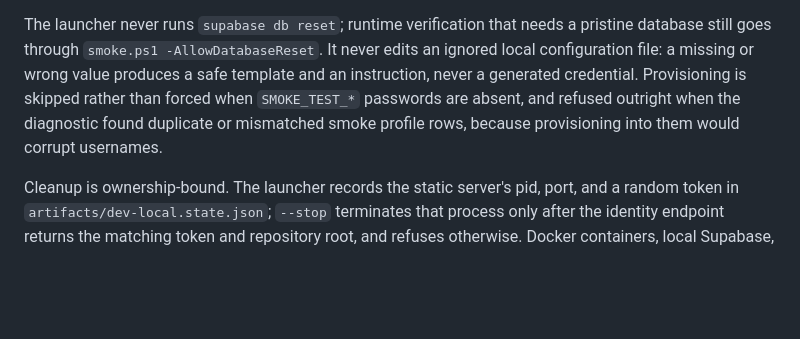
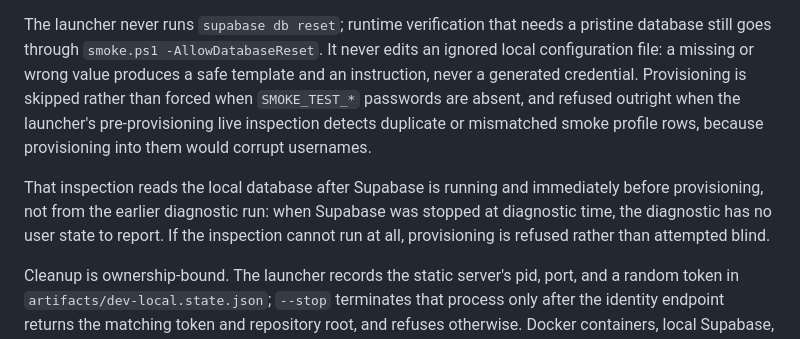
Before and after one commit to Locker-r/dashboard, a Markdown page: docs/developer-toolchain.md, the part around the change. GitHub-like rendering; blank space fills up the shorter version.

Commit message:
docs: describe the actual pre-provisioning inspection
The provisioning gate no longer reads the diagnostic snapshot, so the sentence
attributing the refusal to the diagnostic was stale. State the mechanism the
launcher actually uses: a live inspection of the local database performed after
Supabase is running and immediately before provisioning, which fails closed when
it cannot run.

Documentation only; no code, test, or workflow change.

Co-Authored-By: Claude Opus 5 <noreply@anthropic.com>

```diff
--- a/docs/developer-toolchain.md
+++ b/docs/developer-toolchain.md
@@ -99,8 +99,15 @@ pristine database still goes through `smoke.ps1 -AllowDatabaseReset`. It never
 edits an ignored local configuration file: a missing or wrong value produces a
 safe template and an instruction, never a generated credential. Provisioning is
 skipped rather than forced when `SMOKE_TEST_*` passwords are absent, and refused
-outright when the diagnostic found duplicate or mismatched smoke profile rows,
-because provisioning into them would corrupt usernames.
+outright when the launcher's pre-provisioning live inspection detects duplicate
+or mismatched smoke profile rows, because provisioning into them would corrupt
+usernames.
+
+That inspection reads the local database after Supabase is running and
+immediately before provisioning, not from the earlier diagnostic run: when
+Supabase was stopped at diagnostic time, the diagnostic has no user state to
+report. If the inspection cannot run at all, provisioning is refused rather than
+attempted blind.
 
 Cleanup is ownership-bound. The launcher records the static server's pid, port,
 and a random token in `artifacts/dev-local.state.json`; `--stop` terminates that
```
